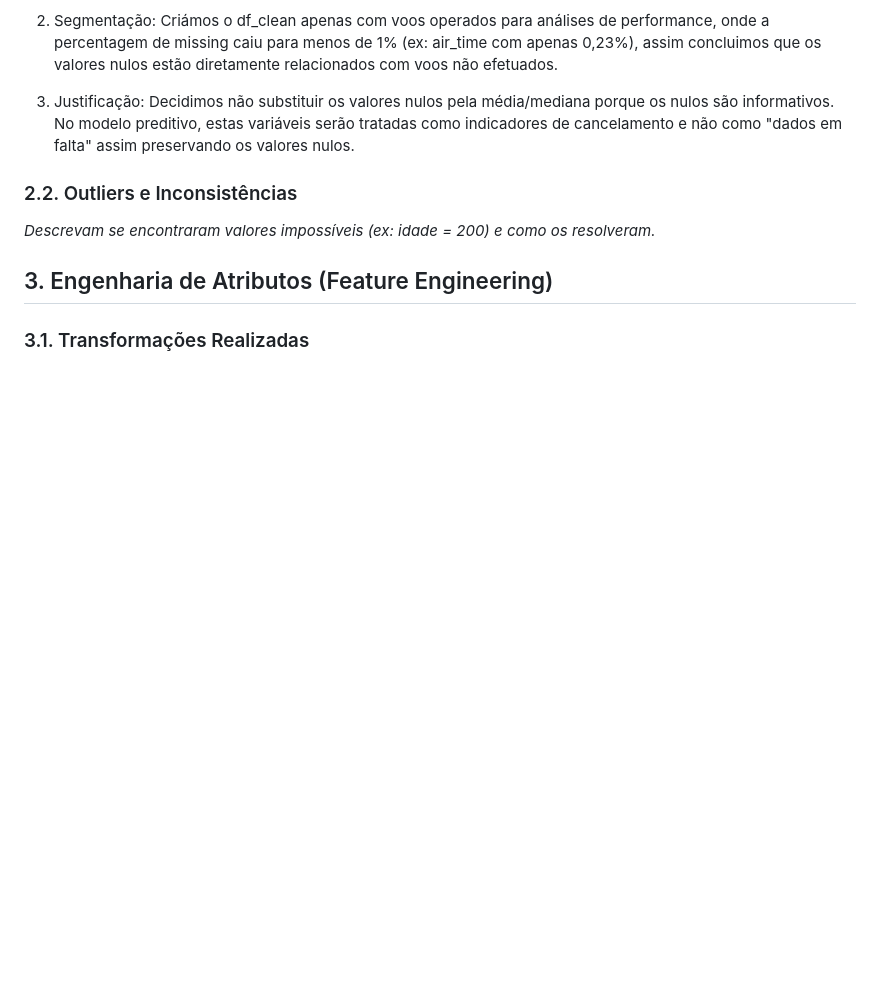
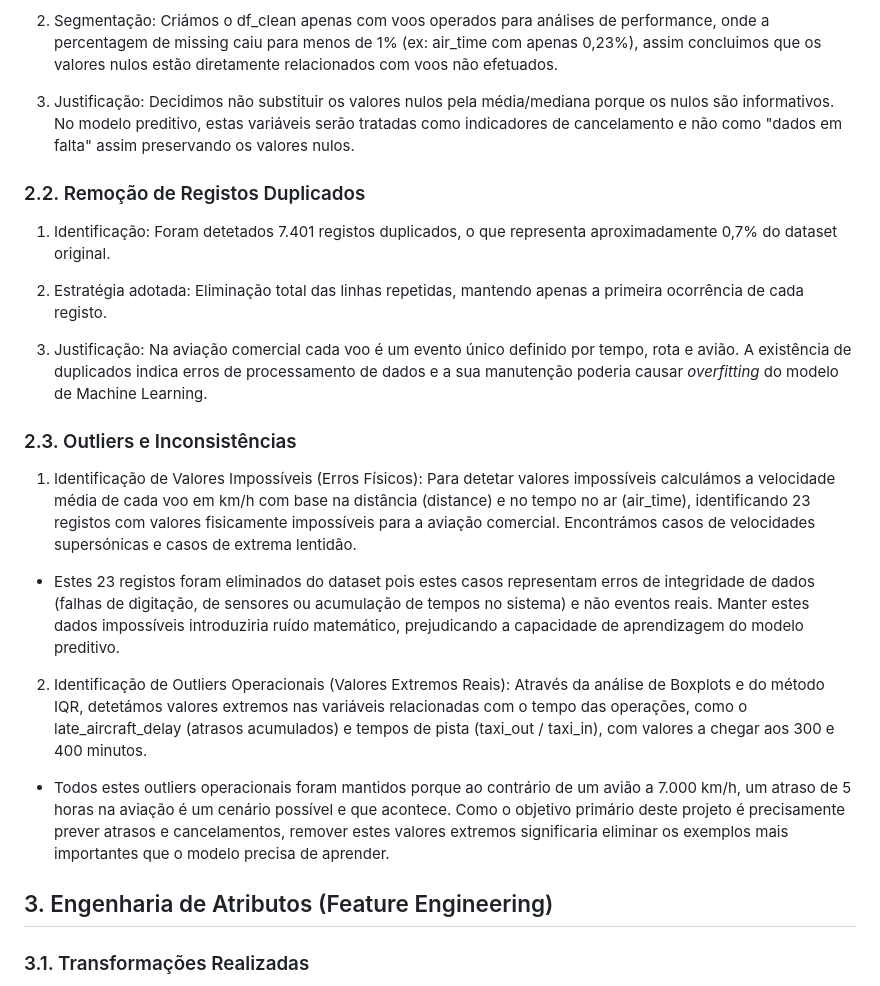
Before and after one commit to rodrigoramooos/previsao-atrasos-voos, a Markdown page: docs/M2_exploracao.md, the part around the change. Drawn GitHub-style; blank space fills up the shorter version.

Commit message:
M2 exploração #4

```diff
--- a/docs/M2_exploracao.md
+++ b/docs/M2_exploracao.md
@@ -23,8 +23,25 @@ deve consultar essa Milestone.
 2. Segmentação: Criámos o df_clean apenas com voos operados para análises de performance, onde a percentagem de missing caiu para menos de 1% (ex: air_time com apenas 0,23%), assim concluimos que os valores nulos estão diretamente relacionados com voos não efetuados.
 
 3. Justificação: Decidimos não substituir os valores nulos pela média/mediana porque os nulos são informativos. No modelo preditivo, estas variáveis serão tratadas como indicadores de cancelamento e não como "dados em falta" assim preservando os valores nulos.
-### 2.2. Outliers e Inconsistências
-*Descrevam se encontraram valores impossíveis (ex: idade = 200) e como os resolveram.*
+
+### 2.2. Remoção de Registos Duplicados
+1. Identificação: Foram detetados 7.401 registos duplicados, o que representa aproximadamente 0,7% do dataset original.
+
+2. Estratégia adotada: Eliminação total das linhas repetidas, mantendo apenas a primeira ocorrência de cada registo.
+
+3. Justificação: Na aviação comercial cada voo é um evento único definido por tempo, rota e avião. A existência de duplicados indica erros de processamento de dados e a sua manutenção poderia causar _overfitting_ do modelo de Machine Learning.
+
+### 2.3. Outliers e Inconsistências
+1. Identificação de Valores Impossíveis (Erros Físicos):
+Para detetar valores impossíveis calculámos a velocidade média de cada voo em km/h com base na distância (distance) e no tempo no ar (air_time), identificando 23 registos com valores fisicamente impossíveis para a aviação comercial. Encontrámos casos de velocidades supersónicas e casos de extrema lentidão.
+
+* Estes 23 registos foram eliminados do dataset pois estes casos representam erros de integridade de dados (falhas de digitação, de sensores ou acumulação de tempos no sistema) e não eventos reais. Manter estes dados impossíveis introduziria ruído matemático, prejudicando a capacidade de aprendizagem do modelo preditivo.
+
+2. Identificação de Outliers Operacionais (Valores Extremos Reais):
+Através da análise de Boxplots e do método IQR, detetámos valores extremos nas variáveis relacionadas com o tempo das operações, como o late_aircraft_delay (atrasos acumulados) e tempos de pista (taxi_out / taxi_in), com valores a chegar aos 300 e 400 minutos.
+
+* Todos estes outliers operacionais foram mantidos porque ao contrário de um avião a 7.000 km/h, um atraso de 5 horas na aviação é um cenário possível e que acontece. Como o objetivo primário deste projeto é precisamente prever atrasos e cancelamentos, remover estes valores extremos significaria eliminar os exemplos mais importantes que o modelo precisa de aprender.
+
 ## 3. Engenharia de Atributos (Feature Engineering)
 ### 3.1. Transformações Realizadas
 * **Encoding:** (Ex: "Convertemos a variável 'Género' em numérica usando One-Hot Encoding.")
```
